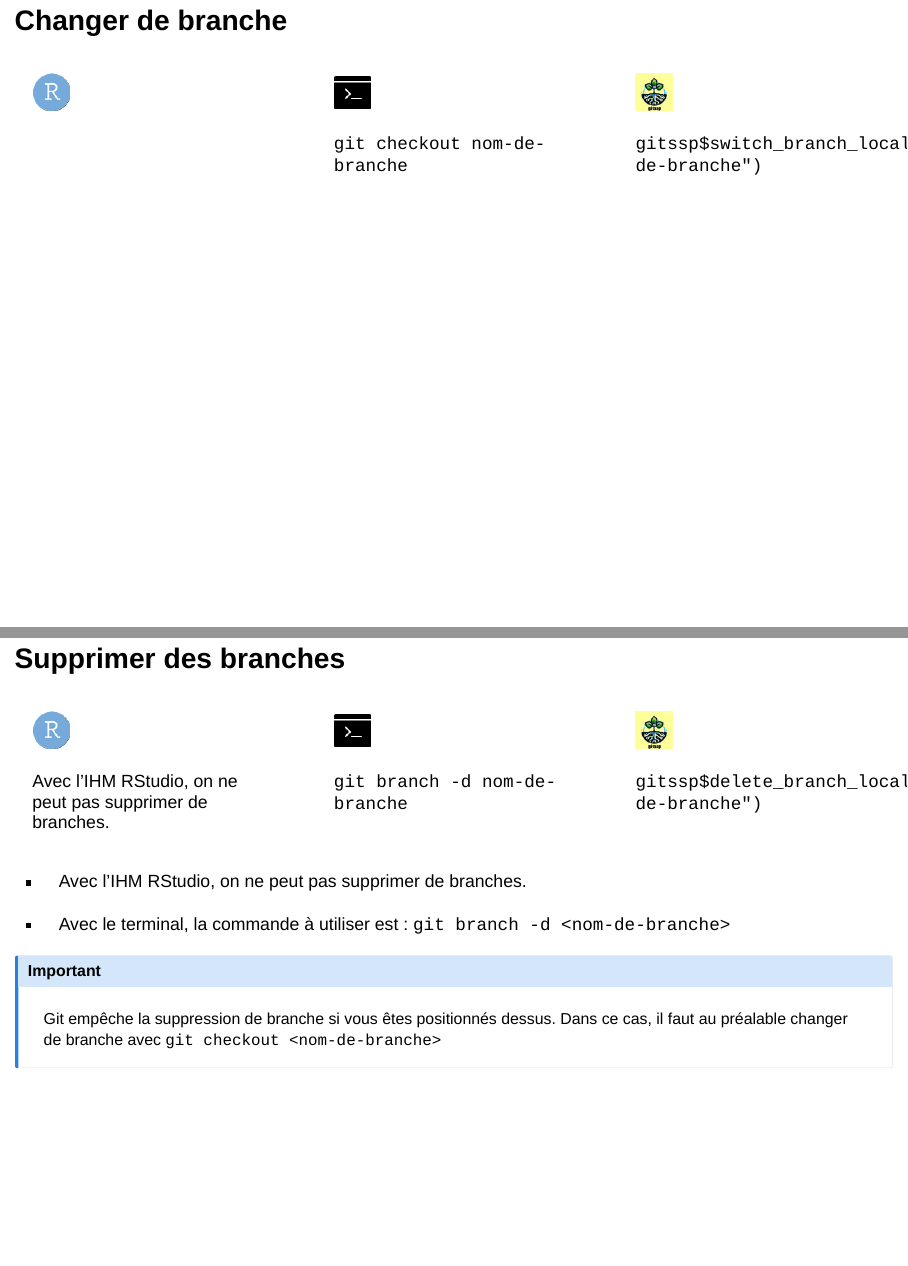
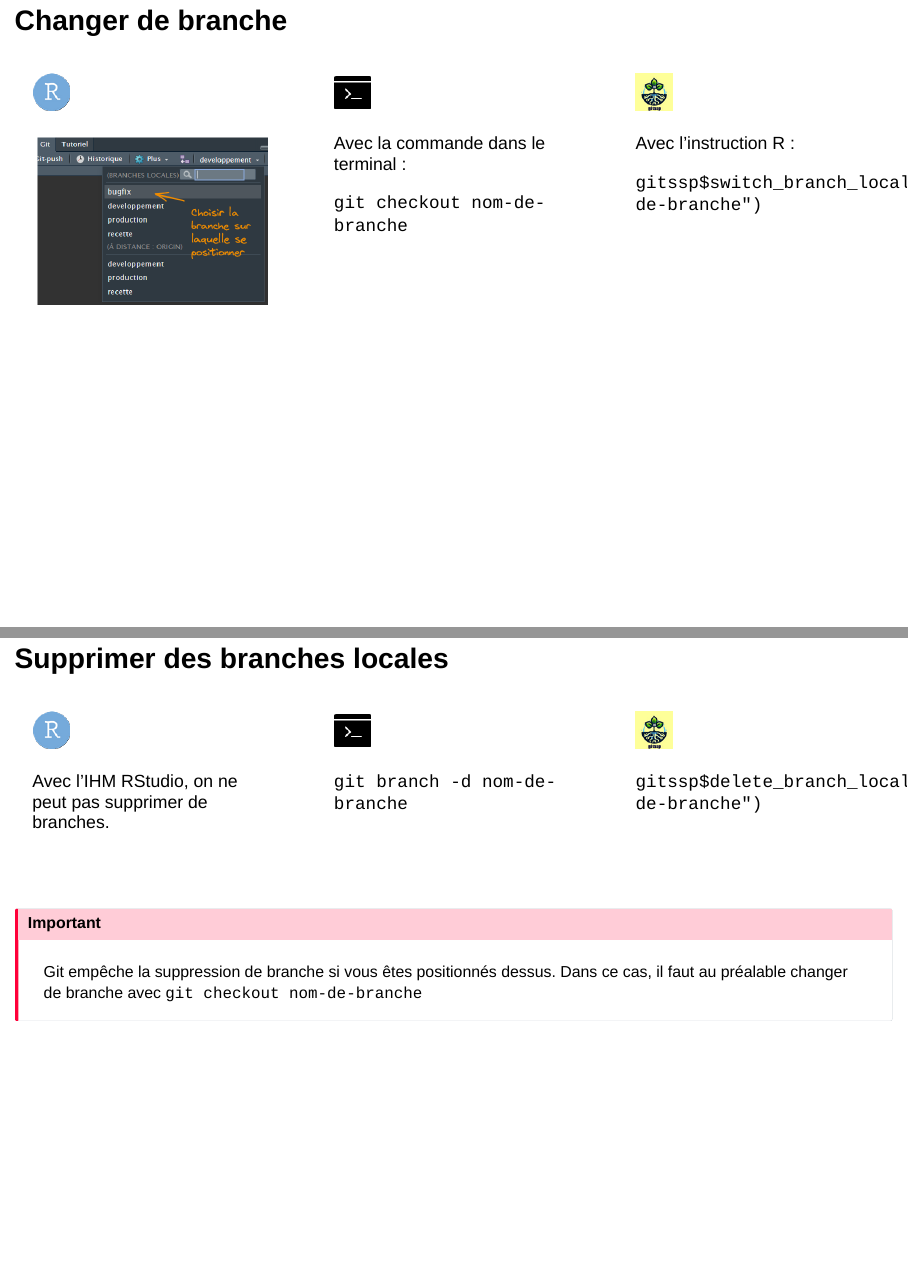
Before and after one commit to SSM-Agriculture/formation-git, a Quarto document (04_travaillerforge.qmd): pages 43 and 44 of 58, joined at a grey line. Rendered offline with R 4.5, knitr and Pandoc in place of Quarto, with nearby package versions; drawn as Slidy slides in place of the format the file asks for.

Commit message:
doc: ajout slides sur la suppression des branches locales

```diff
--- a/04_travaillerforge.qmd
+++ b/04_travaillerforge.qmd
@@ -542,12 +545,16 @@ Synchroniser la nouvelle branche locale "bugfix" avec la branche distante :
 
 ::: {.column width="33%"}
 ![](img/icone_terminal.png){fig-align="center"}
+
+Avec la commande dans le terminal :
 
 `git checkout nom-de-branche`
 :::
 
 ::: {.column width="33%"}
 ![](img/icone_gitssp.png){fig-align="center"}
+
+Avec l'instruction R :
 
 `gitssp$switch_branch_local("nom-de-branche")`
 
@@ -556,7 +563,7 @@ Synchroniser la nouvelle branche locale "bugfix" avec la branche distante :
 ::::
 
 
-## Supprimer des branches
+## Supprimer des branches locales
 
 ::: columns
 
@@ -581,15 +588,11 @@ Avec l'IHM RStudio, on ne peut pas supprimer de branches.
 
 ::::
 
-- Avec l'IHM RStudio, on ne peut pas supprimer de branches.
+<br>
 
-- Avec le terminal, la commande à utiliser est : `git branch -d <nom-de-branche>`
-
-::: {.callout-note}
-## Important
-
+::: {.callout-important}
 Git empêche la suppression de branche si vous êtes positionnés dessus.
-Dans ce cas, il faut au préalable changer de branche avec `git checkout <nom-de-branche>`
+Dans ce cas, il faut au préalable changer de branche avec `git checkout nom-de-branche`
 :::
 
 
```
Also changed, not shown: img/git_rstudio_changement_branche.png (added), 04_travaillerforge.qmd (3 more changed lines).
